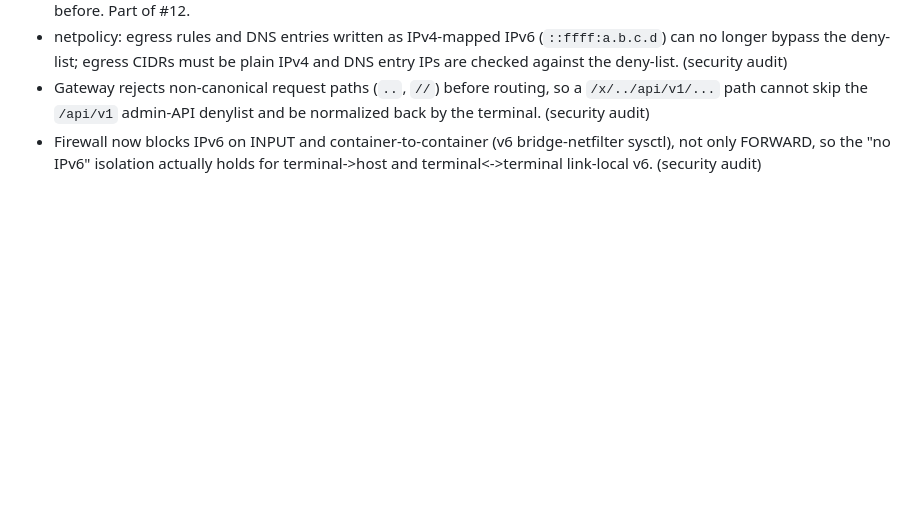
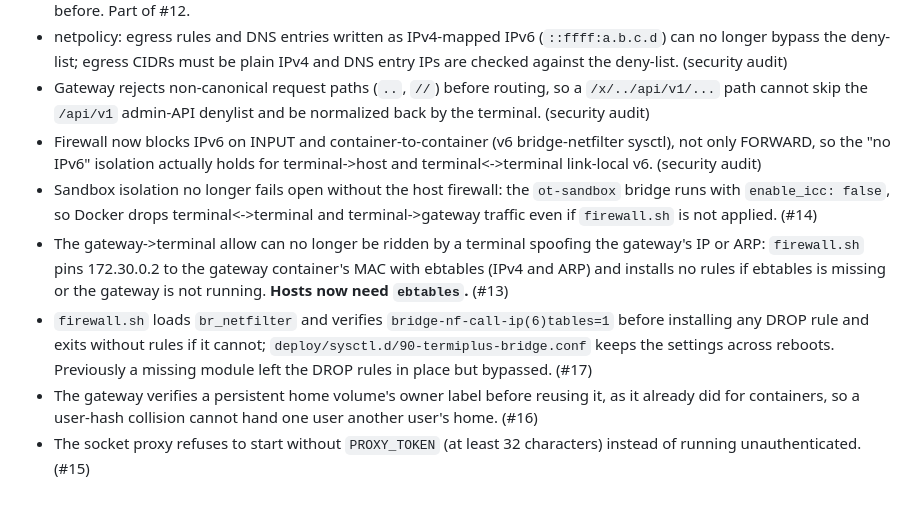
Before and after one commit to leon2003m/Termiplus, a Markdown page: CHANGELOG.md, the part around the change. Drawn GitHub-style; blank space fills up the shorter version.

Commit message:
docs(changelog): record the audit fixes #13-#17
Co-Authored-By: Claude Opus 5.5 <noreply@anthropic.com>
Claude-Session: https://claude.ai/code/session_01K1AADTyBpazcyokzKuiJ5t

```diff
--- a/CHANGELOG.md
+++ b/CHANGELOG.md
@@ -39,3 +39,8 @@ All notable changes to this project are documented here. The format is based on
 - netpolicy: egress rules and DNS entries written as IPv4-mapped IPv6 (`::ffff:a.b.c.d`) can no longer bypass the deny-list; egress CIDRs must be plain IPv4 and DNS entry IPs are checked against the deny-list. (security audit)
 - Gateway rejects non-canonical request paths (`..`, `//`) before routing, so a `/x/../api/v1/...` path cannot skip the `/api/v1` admin-API denylist and be normalized back by the terminal. (security audit)
 - Firewall now blocks IPv6 on INPUT and container-to-container (v6 bridge-netfilter sysctl), not only FORWARD, so the "no IPv6" isolation actually holds for terminal->host and terminal<->terminal link-local v6. (security audit)
+- Sandbox isolation no longer fails open without the host firewall: the `ot-sandbox` bridge runs with `enable_icc: false`, so Docker drops terminal<->terminal and terminal->gateway traffic even if `firewall.sh` is not applied. (#14)
+- The gateway->terminal allow can no longer be ridden by a terminal spoofing the gateway's IP or ARP: `firewall.sh` pins 172.30.0.2 to the gateway container's MAC with ebtables (IPv4 and ARP) and installs no rules if ebtables is missing or the gateway is not running. **Hosts now need `ebtables`.** (#13)
+- `firewall.sh` loads `br_netfilter` and verifies `bridge-nf-call-ip(6)tables=1` before installing any DROP rule and exits without rules if it cannot; `deploy/sysctl.d/90-termiplus-bridge.conf` keeps the settings across reboots. Previously a missing module left the DROP rules in place but bypassed. (#17)
+- The gateway verifies a persistent home volume's owner label before reusing it, as it already did for containers, so a user-hash collision cannot hand one user another user's home. (#16)
+- The socket proxy refuses to start without `PROXY_TOKEN` (at least 32 characters) instead of running unauthenticated. (#15)
```
